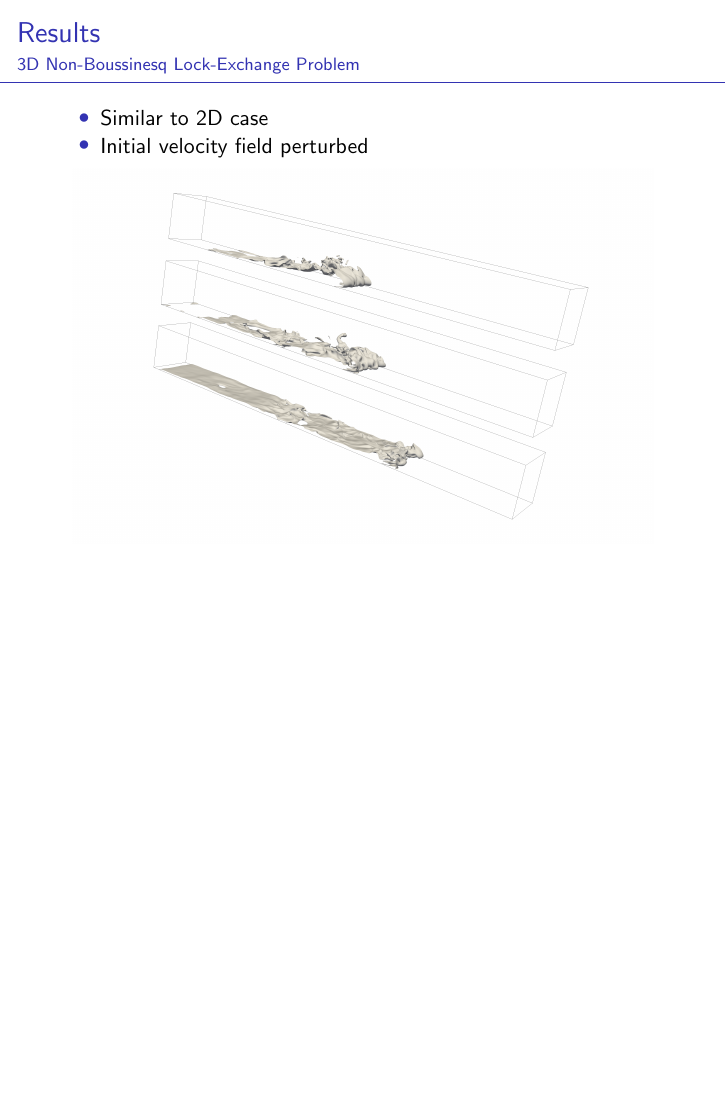
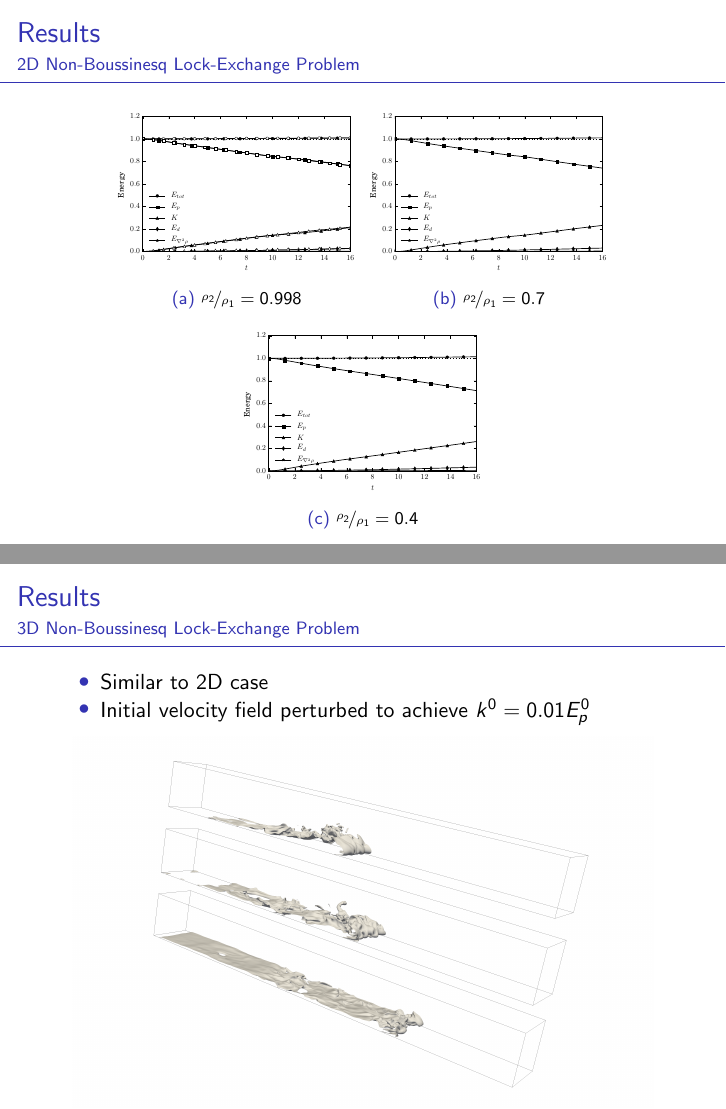
Before and after one commit to pbartholomew08/presentations, LaTeX slides (UKFluids2018/pres_quasincompact3d.tex): page 17 of 19 before the commit and pages 16 and 17 of 19 after it, the two joined at a grey line, the shorter picture padded with empty space. Compiled offline with pdfLaTeX.

Commit message:
Adding energy budget figures

```diff
--- a/UKFluids2018/pres_quasincompact3d.tex
+++ b/UKFluids2018/pres_quasincompact3d.tex
@@ -512,13 +512,28 @@ urlcolor=blue
 \begin{frame}
   \frametitle{Results}
   \framesubtitle{2D Non-Boussinesq Lock-Exchange Problem\subrule}
+  \begin{figure}[h]
+    \centering
+    \begin{subfigure}[b]{0.4\textwidth}
+      \includegraphics[width=\textwidth]{./figures/energy_budgets-g0998}
+      \caption{$\nicefrac{\rho_2}{\rho_1} = 0.998$}
+    \end{subfigure}
+    \begin{subfigure}[b]{0.4\textwidth}
+      \includegraphics[width=\textwidth]{./figures/energy_budgets-g07}
+      \caption{$\nicefrac{\rho_2}{\rho_1} = 0.7$}
+    \end{subfigure}
+    \begin{subfigure}[b]{0.4\textwidth}
+      \includegraphics[width=\textwidth]{./figures/energy_budgets-g04}
+      \caption{$\nicefrac{\rho_2}{\rho_1} = 0.4$}
+    \end{subfigure}
+  \end{figure}
 \end{frame}
 \begin{frame}
   \frametitle{Results}
   \framesubtitle{3D Non-Boussinesq Lock-Exchange Problem\subrule}
   \begin{itemize}
   \item Similar to 2D case
-  \item Initial velocity field perturbed
+  \item Initial velocity field perturbed to achieve $k^0 = 0.01 E^0_p$
   \end{itemize}
   \begin{figure}[h]
     \centering
```
Also changed, not shown: UKFluids2018/figures/energy_budgets-g02.eps (added), UKFluids2018/figures/energy_budgets-g04.eps (added), UKFluids2018/figures/energy_budgets-g07.eps (added), UKFluids2018/figures/energy_budgets-g0998.eps (added), UKFluids2018/pres_quasincompact3d.tex (4 more changed lines), 1 other file.
